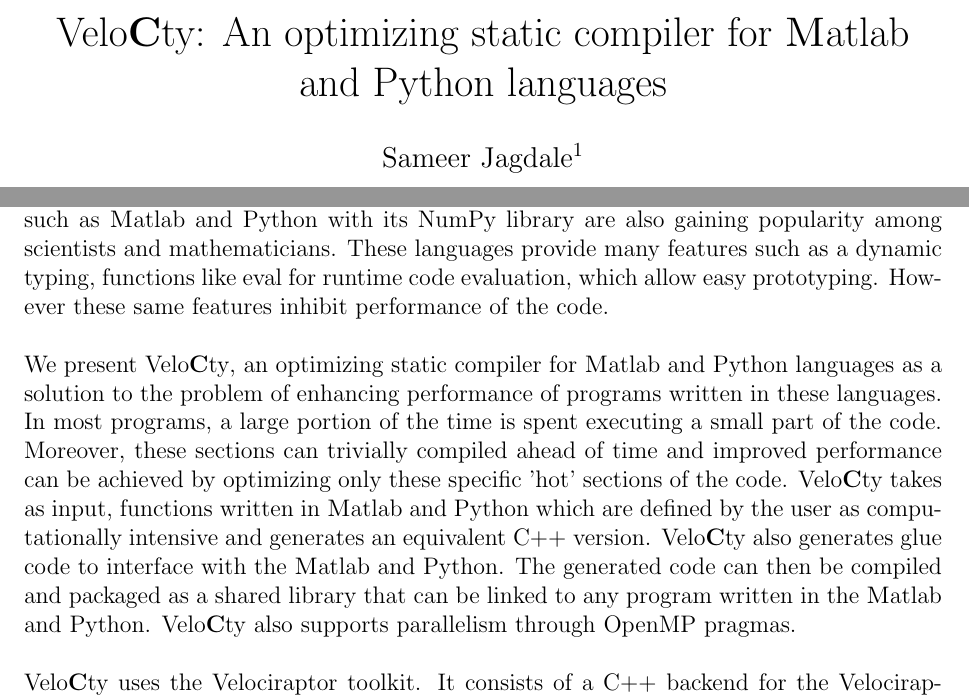
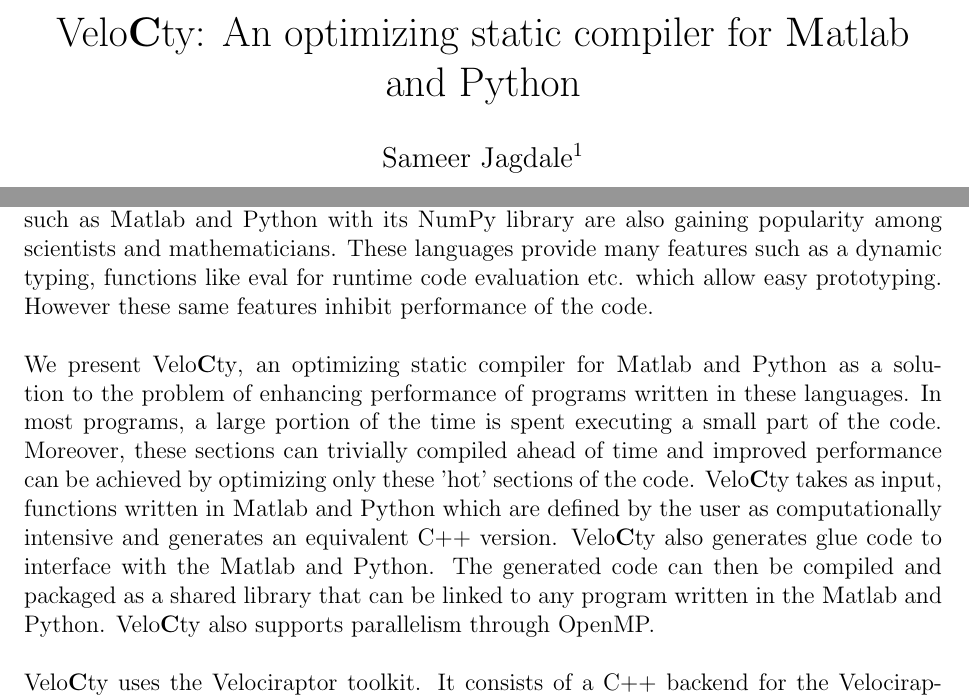
Before and after one commit to sameerjagdale/casconProposal, a LaTeX document (proposal.tex): two parts of page 1 of 2, joined at a grey line, cut so that both start at the same text. Compiled offline with pdfLaTeX.

Commit message:
Removed typos in proposal.

```diff
--- a/proposal.tex
+++ b/proposal.tex
@@ -10,13 +10,13 @@
 \newcommand{\smclab}{\textrm{\textsl{Mc}\textbf{\textsc{Lab}}}}
 \newcommand{\mclab}{\smclab\xspace}
 \begin{document}
-\title{\velocty : An optimizing static compiler for \matlab and Python languages}
+\title{\velocty : An optimizing static compiler for \matlab and Python}
 \author[1]{Sameer Jagdale}
 \affil[1]{ School of Computer Science, McGill University}
 \maketitle
 \section*{Abstract}
-The rising popularity of multi-core systems has renewed interest in the development of parallel algorithms. Research is also being carried out in the development of compiler tools to port existing systems to parallel architectures. Moreover, high-level scientific languages such as \matlab and Python with its NumPy library are also gaining popularity among scientists and mathematicians. These languages provide many features such as a dynamic typing, functions like eval for runtime code evaluation, which allow easy prototyping. However these same features inhibit performance of the code. \\ \\
-We present \velocty, an optimizing static compiler for \matlab and Python languages as a solution to the problem of enhancing performance of programs written in these languages. In most programs, a large portion of the time is spent executing a small part of the code. Moreover, these sections can trivially compiled ahead of time and improved performance can be achieved by optimizing only these specific 'hot' sections of the code. \velocty takes as input, functions written in \matlab and Python which are defined by the user as computationally intensive and generates an equivalent C++ version. \velocty also generates glue code to interface with the \matlab and Python. The generated code can then be compiled and packaged as a shared library that can be linked to any program written in the \matlab and Python. \velocty also supports parallelism through OpenMP pragmas.\\ \\
+The rising popularity of multi-core systems has renewed interest in the development of parallel algorithms. Research is also being carried out in the development of compiler tools to port existing systems to parallel architectures. Moreover, high-level scientific languages such as \matlab and Python with its NumPy library are also gaining popularity among scientists and mathematicians. These languages provide many features such as a dynamic typing, functions like eval for runtime code evaluation etc. which allow easy prototyping. However these same features inhibit performance of the code. \\ \\
+We present \velocty, an optimizing static compiler for \matlab and Python as a solution to the problem of enhancing performance of programs written in these languages. In most programs, a large portion of the time is spent executing a small part of the code. Moreover, these sections can trivially compiled ahead of time and improved performance can be achieved by optimizing only these 'hot' sections of the code. \velocty takes as input, functions written in \matlab and Python which are defined by the user as computationally intensive and generates an equivalent C++ version. \velocty also generates glue code to interface with the \matlab and Python. The generated code can then be compiled and packaged as a shared library that can be linked to any program written in the \matlab and Python. \velocty also supports parallelism through OpenMP.\\ \\
 \velocty uses the Velociraptor toolkit. It consists of a C++ backend for the Velociraptor intermediate representation, VRIR, and language specific runtimes for \matlab and Python. We have also implemented language specific frontends for \matlab and Python which compile to VRIR. The \matlab frontend is implemented using the \mclab framework. \\ \\
 \velocty was evaluated using 16 \matlab benchmarks. The benchmarks versions using the C++ library were between 1.3 to 400 times faster than the Mathworks' \matlab2013a. Experiments for the Python benchmarks were in progress at the time of writing of this abstract.
 \section*{Author's Biography}
```
